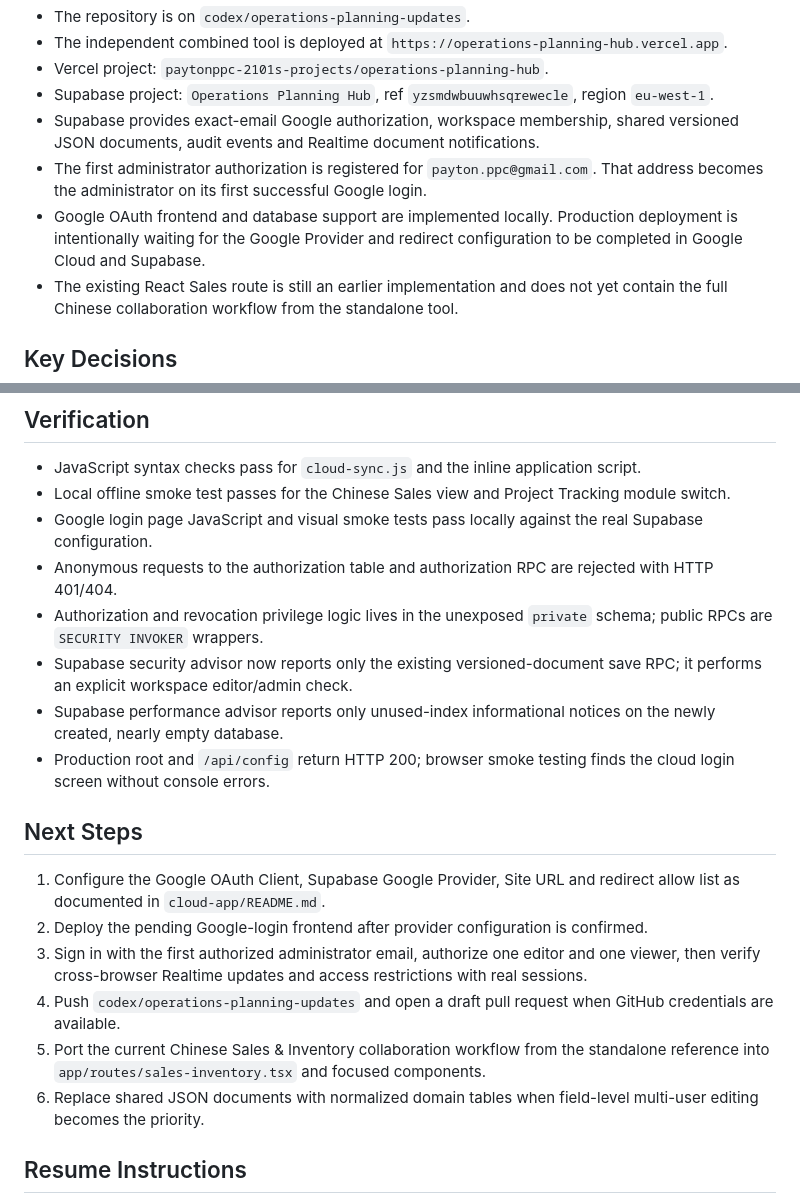
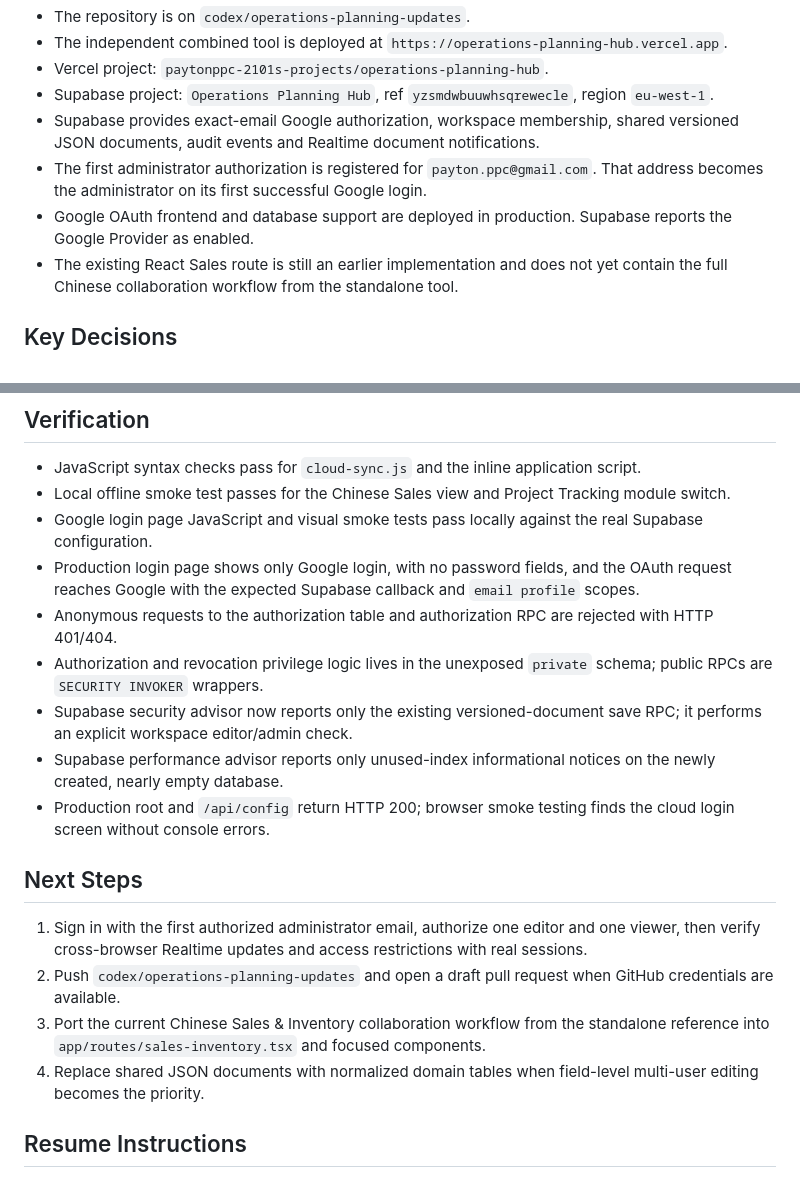
Before and after one commit to chriszhenliangyao-cloud/Prototype-Tracker, a Markdown page: PROJECT_NOTES.md, 2 parts joined by grey strips. Drawn GitHub-style.

Commit message:
docs: record Google auth production release

```diff
--- a/PROJECT_NOTES.md
+++ b/PROJECT_NOTES.md
@@ -42,7 +42,7 @@ The standalone reference remains the design and behavior source for the React ap
 - Supabase project: `Operations Planning Hub`, ref `yzsmdwbuuwhsqrewecle`, region `eu-west-1`.
 - Supabase provides exact-email Google authorization, workspace membership, shared versioned JSON documents, audit events and Realtime document notifications.
 - The first administrator authorization is registered for `payton.ppc@gmail.com`. That address becomes the administrator on its first successful Google login.
-- Google OAuth frontend and database support are implemented locally. Production deployment is intentionally waiting for the Google Provider and redirect configuration to be completed in Google Cloud and Supabase.
+- Google OAuth frontend and database support are deployed in production. Supabase reports the Google Provider as enabled.
 - The existing React Sales route is still an earlier implementation and does not yet contain the full Chinese collaboration workflow from the standalone tool.
 
 ## Key Decisions
@@ -72,6 +72,7 @@ The standalone reference remains the design and behavior source for the React ap
 - JavaScript syntax checks pass for `cloud-sync.js` and the inline application script.
 - Local offline smoke test passes for the Chinese Sales view and Project Tracking module switch.
 - Google login page JavaScript and visual smoke tests pass locally against the real Supabase configuration.
+- Production login page shows only Google login, with no password fields, and the OAuth request reaches Google with the expected Supabase callback and `email profile` scopes.
 - Anonymous requests to the authorization table and authorization RPC are rejected with HTTP 401/404.
 - Authorization and revocation privilege logic lives in the unexposed `private` schema; public RPCs are `SECURITY INVOKER` wrappers.
 - Supabase security advisor now reports only the existing versioned-document save RPC; it performs an explicit workspace editor/admin check.
@@ -80,12 +81,10 @@ The standalone reference remains the design and behavior source for the React ap
 
 ## Next Steps
 
-1. Configure the Google OAuth Client, Supabase Google Provider, Site URL and redirect allow list as documented in `cloud-app/README.md`.
-2. Deploy the pending Google-login frontend after provider configuration is confirmed.
-3. Sign in with the first authorized administrator email, authorize one editor and one viewer, then verify cross-browser Realtime updates and access restrictions with real sessions.
-4. Push `codex/operations-planning-updates` and open a draft pull request when GitHub credentials are available.
-5. Port the current Chinese Sales & Inventory collaboration workflow from the standalone reference into `app/routes/sales-inventory.tsx` and focused components.
-6. Replace shared JSON documents with normalized domain tables when field-level multi-user editing becomes the priority.
+1. Sign in with the first authorized administrator email, authorize one editor and one viewer, then verify cross-browser Realtime updates and access restrictions with real sessions.
+2. Push `codex/operations-planning-updates` and open a draft pull request when GitHub credentials are available.
+3. Port the current Chinese Sales & Inventory collaboration workflow from the standalone reference into `app/routes/sales-inventory.tsx` and focused components.
+4. Replace shared JSON documents with normalized domain tables when field-level multi-user editing becomes the priority.
 
 ## Resume Instructions
 
```
